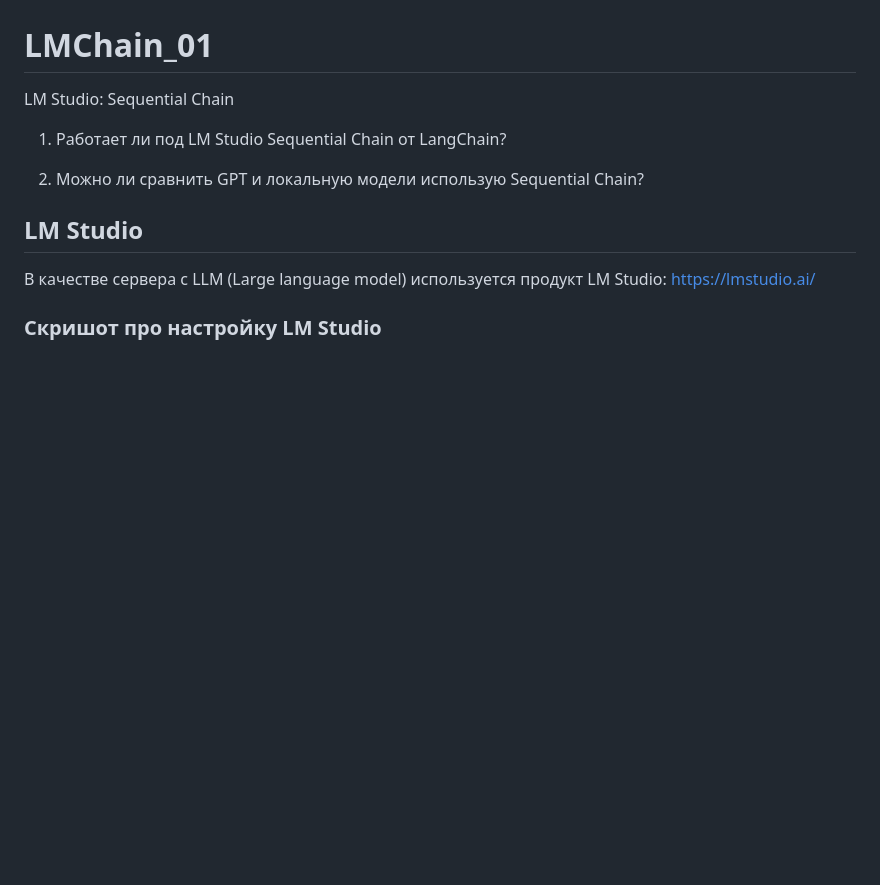
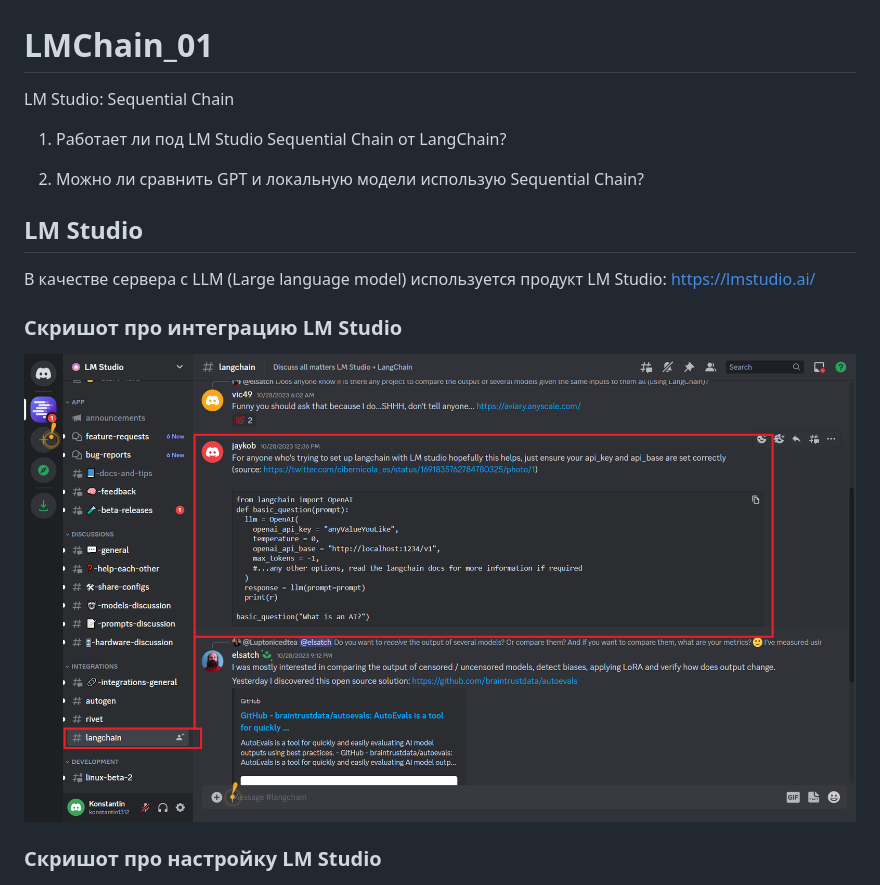
Before and after one commit to kvoloshenko/LMChain_01, a Markdown page: README.md, the part around the change. Rendered like a GitHub page; pictures changed too: Doc/LM_StudioIntegrations.png (added); blank space fills up the shorter version.

Commit message:
Initial commit

```diff
--- a/README.md
+++ b/README.md
@@ -8,6 +8,9 @@ LM Studio: Sequential Chain
 
 ## LM Studio
 В качестве сервера с LLM (Large language model) используется продукт LM Studio: https://lmstudio.ai/
+
+### Скришот про интеграцию LM Studio
+![](Doc/LM_StudioIntegrations.png)
 
 ### Скришот про настройку LM Studio
 ![](Doc/LMStudioConfig_01.png)
```
